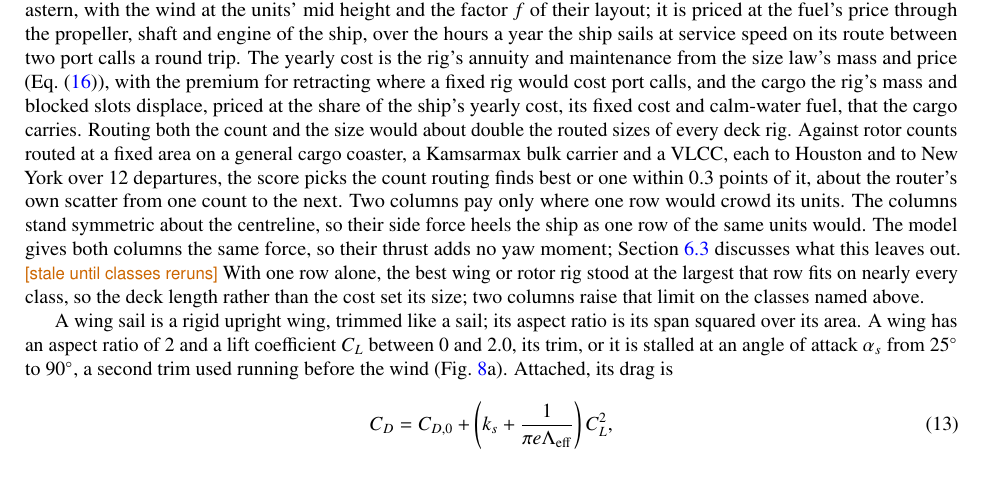
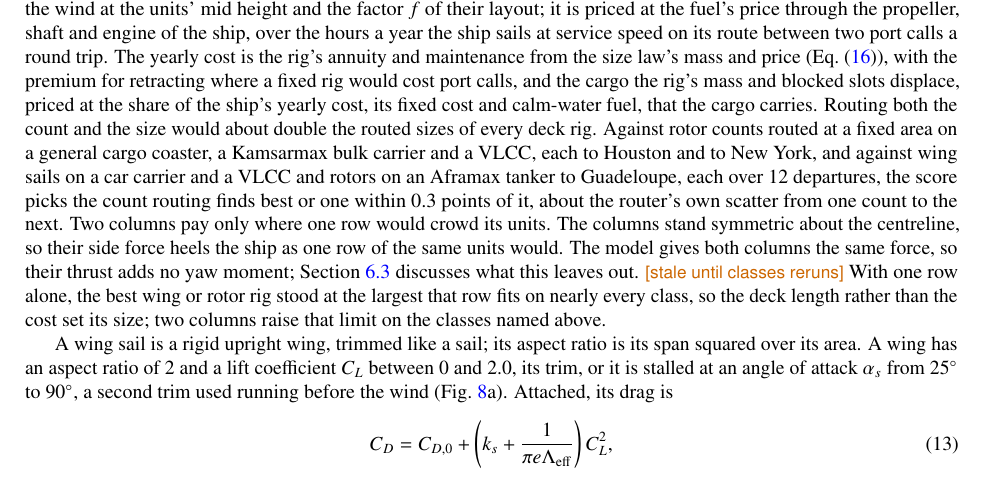
Before and after one commit to 1-Bart-1/WindShipOpt.jl, a LaTeX paper (paper/main.tex, which reads paper/sections/model.tex): part of page 15 of 95, cut so that both start at the same text. Compiled offline with pdfLaTeX; a LaTeX package or settings file that is missing is left out.

Commit message:
docs(paper): layout score matches routing on wings and Aframax rotors
Co-Authored-By: Claude Opus 5.5 <noreply@anthropic.com>

```diff
--- a/paper/sections/model.tex
+++ b/paper/sections/model.tex
@@ -151,7 +151,7 @@
 f_c = f_a\!\left(\tfrac{n}{2}, d\right) \left[1 - \tfrac{1}{2}\, \beta k_a\, e^{-s/d_0}\right]
 \label{eq:column_factor}
 \end{equation}
-of the thrust of isolated units. A rig takes two columns, with $n$ rounded up to an even number, where $f_c$ exceeds the $f_a$ of one row of the same area or where one row does not fit, and the factor $f$ of the rig is the one of its layout. No rig is capped at the tallest units built, so a rig's area $A$ can be split into many short units or a few tall ones. The size search routes only $A$; for each $A$ the layout takes the number of units $n$, and with it their height $h=\sqrt{\Lambda A/n}$ at the unit's aspect ratio $\Lambda$, and the row or columns, that save the most money a year. The score is the fuel the rig saves less its yearly cost. The fuel saved is its mean thrust times the service speed, less spin or fan power, at its best trim within the heel limits in 48 winds, the eighths of a Rayleigh distribution of mean \SI{8}{m/s} from six directions between ahead and astern, with the wind at the units' mid height and the factor $f$ of their layout; it is priced at the fuel's price through the propeller, shaft and engine of the ship, over the hours a year the ship sails at service speed on its route between two port calls a round trip. The yearly cost is the rig's annuity and maintenance from the size law's mass and price (\cref{eq:size_law}), with the premium for retracting where a fixed rig would cost port calls, and the cargo the rig's mass and blocked slots displace, priced at the share of the ship's yearly cost, its fixed cost and calm-water fuel, that the cargo carries. Routing both the count and the size would about double the routed sizes of every deck rig. \studyresult{}{Against rotor counts routed at a fixed area on a general cargo coaster, a Kamsarmax bulk carrier and a VLCC, each to Houston and to New York over 12 departures, the score picks the count routing finds best or one within 0.3 points of it, about the router's own scatter from one count to the next.} Two columns pay only where one row would crowd its units. The columns stand symmetric about the centreline, so their side force heels the ship as one row of the same units would. The model gives both columns the same force, so their thrust adds no yaw moment; \cref{sec:disc_size} discusses what this leaves out. \stale{classes}{With one row alone, the best wing or rotor rig stood at the largest that row fits on nearly every class, so the deck length rather than the cost set its size; two columns raise that limit on the classes named above.}
+of the thrust of isolated units. A rig takes two columns, with $n$ rounded up to an even number, where $f_c$ exceeds the $f_a$ of one row of the same area or where one row does not fit, and the factor $f$ of the rig is the one of its layout. No rig is capped at the tallest units built, so a rig's area $A$ can be split into many short units or a few tall ones. The size search routes only $A$; for each $A$ the layout takes the number of units $n$, and with it their height $h=\sqrt{\Lambda A/n}$ at the unit's aspect ratio $\Lambda$, and the row or columns, that save the most money a year. The score is the fuel the rig saves less its yearly cost. The fuel saved is its mean thrust times the service speed, less spin or fan power, at its best trim within the heel limits in 48 winds, the eighths of a Rayleigh distribution of mean \SI{8}{m/s} from six directions between ahead and astern, with the wind at the units' mid height and the factor $f$ of their layout; it is priced at the fuel's price through the propeller, shaft and engine of the ship, over the hours a year the ship sails at service speed on its route between two port calls a round trip. The yearly cost is the rig's annuity and maintenance from the size law's mass and price (\cref{eq:size_law}), with the premium for retracting where a fixed rig would cost port calls, and the cargo the rig's mass and blocked slots displace, priced at the share of the ship's yearly cost, its fixed cost and calm-water fuel, that the cargo carries. Routing both the count and the size would about double the routed sizes of every deck rig. \studyresult{}{Against rotor counts routed at a fixed area on a general cargo coaster, a Kamsarmax bulk carrier and a VLCC, each to Houston and to New York, and against wing sails on a car carrier and a VLCC and rotors on an Aframax tanker to Guadeloupe, each over 12 departures, the score picks the count routing finds best or one within 0.3 points of it, about the router's own scatter from one count to the next.} Two columns pay only where one row would crowd its units. The columns stand symmetric about the centreline, so their side force heels the ship as one row of the same units would. The model gives both columns the same force, so their thrust adds no yaw moment; \cref{sec:disc_size} discusses what this leaves out. \stale{classes}{With one row alone, the best wing or rotor rig stood at the largest that row fits on nearly every class, so the deck length rather than the cost set its size; two columns raise that limit on the classes named above.}
 
 A wing sail is a rigid upright wing, trimmed like a sail; its aspect ratio is its span squared over its area. A wing has an aspect ratio of 2 and a lift coefficient $C_L$ between 0 and 2.0, its trim, or it is stalled at an angle of attack $\alpha_s$ from \SIrange{25}{90}{\degree}, a second trim used running before the wind (\cref{fig:deck_rigs}a). Attached, its drag is
 \begin{equation}
```
